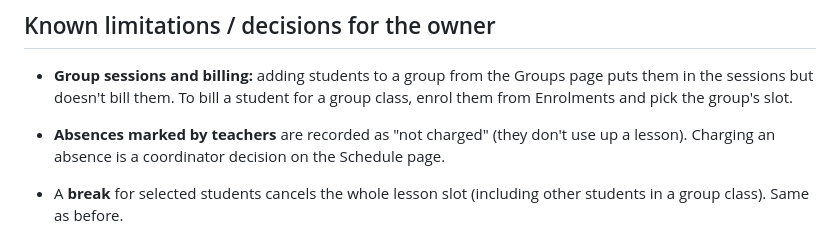
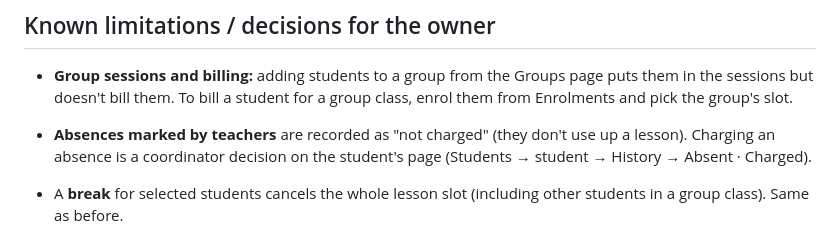
Before and after one commit to troikaadministration-cyber/Troika-Media, a Markdown page: docs/LAUNCH_CHECKLIST.md, the part around the change. Drawn GitHub-style.

Commit message:
Checklist: correct where absences are charged
Co-Authored-By: Claude Opus 5.5 <noreply@anthropic.com>
Claude-Session: https://claude.ai/code/session_01WkepZUVWoiS33ipLRSNKqT

```diff
--- a/docs/LAUNCH_CHECKLIST.md
+++ b/docs/LAUNCH_CHECKLIST.md
@@ -105,7 +105,7 @@ Student (phone): Home shows upcoming lessons; Payments shows instalments.
   a group class, enrol them from Enrolments and pick the group's slot.
 - **Absences marked by teachers** are recorded as "not charged" (they don't
   use up a lesson). Charging an absence is a coordinator decision on the
-  Schedule page.
+  student's page (Students → student → History → Absent · Charged).
 
 - A **break** for selected students cancels the whole lesson slot (including
   other students in a group class). Same as before.
```
